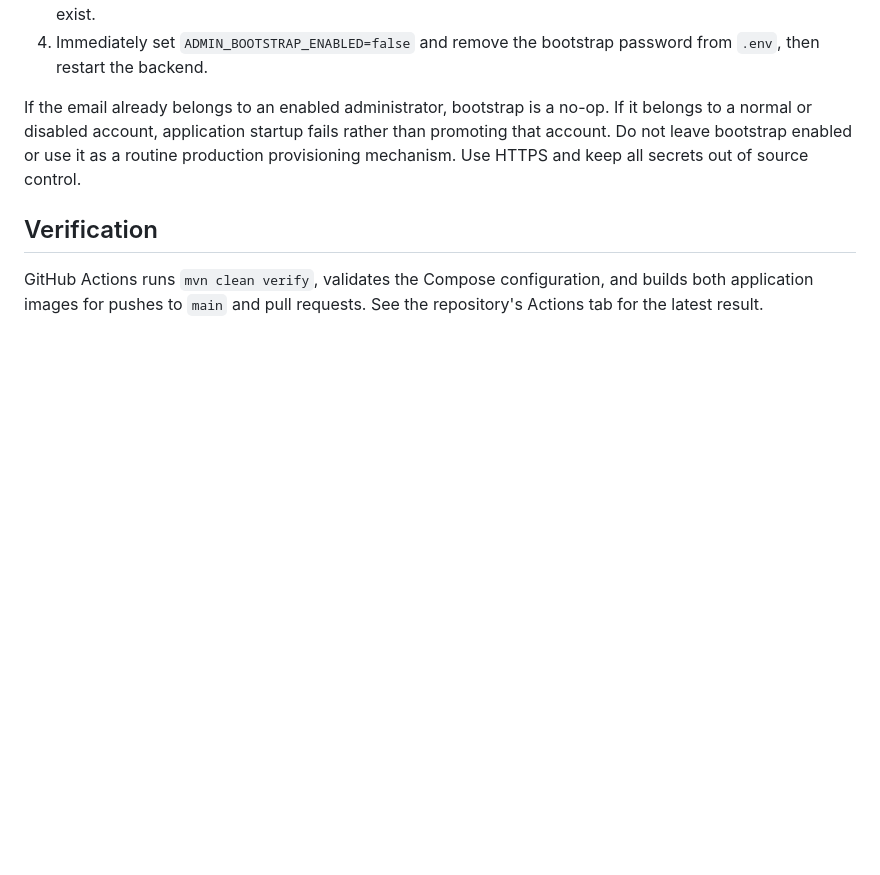
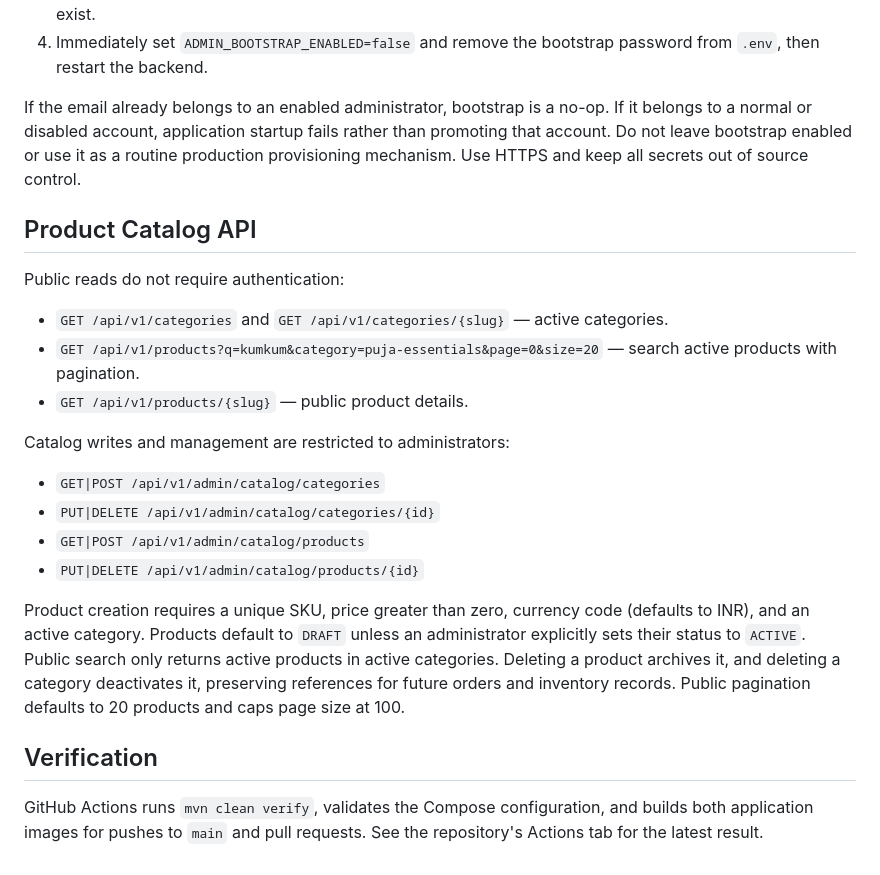
Before and after one commit to chirru26/E-Commerce-Backend, a Markdown page: README.md, the part around the change. Rendered like a GitHub page; blank space fills up the shorter version.

Commit message:
docs(catalog): document public search and admin management endpoints

```diff
--- a/README.md
+++ b/README.md
@@ -59,6 +59,23 @@ Admin provisioning is disabled by default. To create the first administrator int
 
 If the email already belongs to an enabled administrator, bootstrap is a no-op. If it belongs to a normal or disabled account, application startup fails rather than promoting that account. Do not leave bootstrap enabled or use it as a routine production provisioning mechanism. Use HTTPS and keep all secrets out of source control.
 
+## Product Catalog API
+
+Public reads do not require authentication:
+
+- `GET /api/v1/categories` and `GET /api/v1/categories/{slug}` — active categories.
+- `GET /api/v1/products?q=kumkum&category=puja-essentials&page=0&size=20` — search active products with pagination.
+- `GET /api/v1/products/{slug}` — public product details.
+
+Catalog writes and management are restricted to administrators:
+
+- `GET|POST /api/v1/admin/catalog/categories`
+- `PUT|DELETE /api/v1/admin/catalog/categories/{id}`
+- `GET|POST /api/v1/admin/catalog/products`
+- `PUT|DELETE /api/v1/admin/catalog/products/{id}`
+
+Product creation requires a unique SKU, price greater than zero, currency code (defaults to INR), and an active category. Products default to `DRAFT` unless an administrator explicitly sets their status to `ACTIVE`. Public search only returns active products in active categories. Deleting a product archives it, and deleting a category deactivates it, preserving references for future orders and inventory records. Public pagination defaults to 20 products and caps page size at 100.
+
 ## Verification
 
 GitHub Actions runs `mvn clean verify`, validates the Compose configuration, and builds both application images for pushes to `main` and pull requests. See the repository's Actions tab for the latest result.
```
